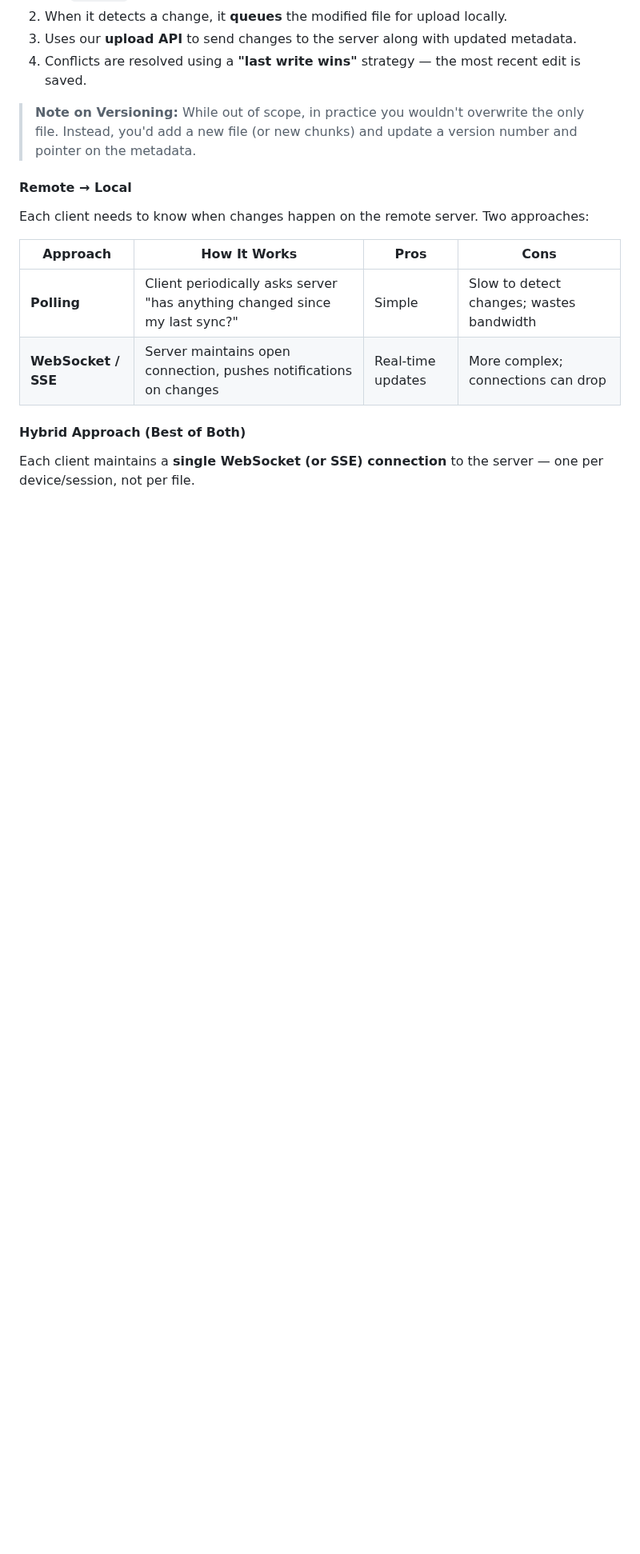
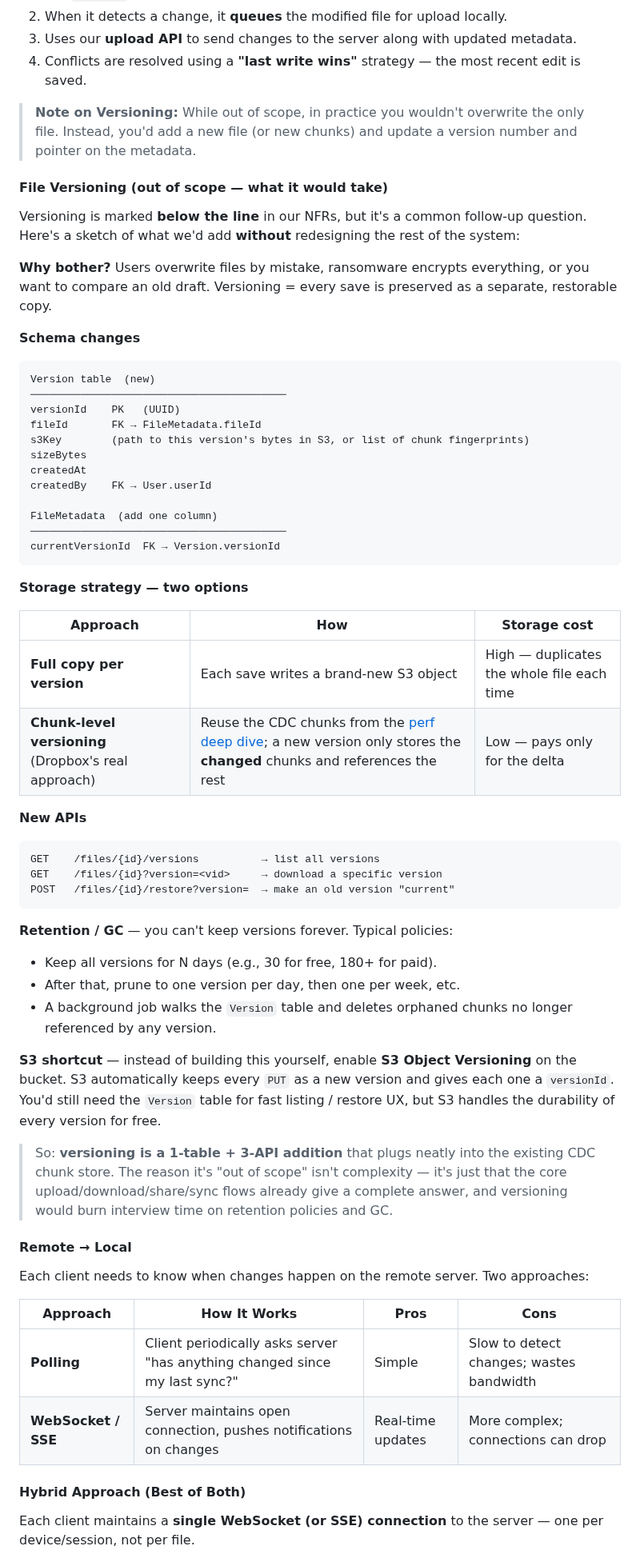
Before and after one commit to vipi-n/swe-101, a Markdown page: hld/dropbox.md, the part around one of its changes. Shown at 80% size. Drawn GitHub-style; blank space fills up the shorter version.

````diff
--- a/hld/dropbox.md
+++ b/hld/dropbox.md
@@ -483,6 +494,53 @@ When a user updates a file on their local machine, we sync changes to the remote
 4. Conflicts are resolved using a **"last write wins"** strategy — the most recent edit is saved.
 
 > **Note on Versioning:** While out of scope, in practice you wouldn't overwrite the only file. Instead, you'd add a new file (or new chunks) and update a version number and pointer on the metadata.
+
+#### File Versioning (out of scope — what it would take)
+
+Versioning is marked **below the line** in our NFRs, but it's a common follow-up question. Here's a sketch of what we'd add **without** redesigning the rest of the system:
+
+**Why bother?** Users overwrite files by mistake, ransomware encrypts everything, or you want to compare an old draft. Versioning = every save is preserved as a separate, restorable copy.
+
+**Schema changes**
+
+```
+Version table  (new)
+─────────────────────────────────────────
+versionId    PK   (UUID)
+fileId       FK → FileMetadata.fileId
+s3Key        (path to this version's bytes in S3, or list of chunk fingerprints)
+sizeBytes
+createdAt
+createdBy    FK → User.userId
+
+FileMetadata  (add one column)
+─────────────────────────────────────────
+currentVersionId  FK → Version.versionId
+```
+
+**Storage strategy — two options**
+
+| Approach | How | Storage cost |
+|---|---|---|
+| **Full copy per version** | Each save writes a brand-new S3 object | High — duplicates the whole file each time |
+| **Chunk-level versioning** (Dropbox's real approach) | Reuse the CDC chunks from the [perf deep dive](#content-defined-chunking-cdc); a new version only stores the **changed** chunks and references the rest | Low — pays only for the delta |
+
+**New APIs**
+
+```
+GET    /files/{id}/versions          → list all versions
+GET    /files/{id}?version=<vid>     → download a specific version
+POST   /files/{id}/restore?version=  → make an old version "current"
+```
+
+**Retention / GC** — you can't keep versions forever. Typical policies:
+- Keep all versions for N days (e.g., 30 for free, 180+ for paid).
+- After that, prune to one version per day, then one per week, etc.
+- A background job walks the `Version` table and deletes orphaned chunks no longer referenced by any version.
+
+**S3 shortcut** — instead of building this yourself, enable **S3 Object Versioning** on the bucket. S3 automatically keeps every `PUT` as a new version and gives each one a `versionId`. You'd still need the `Version` table for fast listing / restore UX, but S3 handles the durability of every version for free.
+
+> So: **versioning is a 1-table + 3-API addition** that plugs neatly into the existing CDC chunk store. The reason it's "out of scope" isn't complexity — it's just that the core upload/download/share/sync flows already give a complete answer, and versioning would burn interview time on retention policies and GC.
 
 #### Remote → Local
 
````
Also changed, not shown: other parts of hld/dropbox.md (+11 -0 lines).
